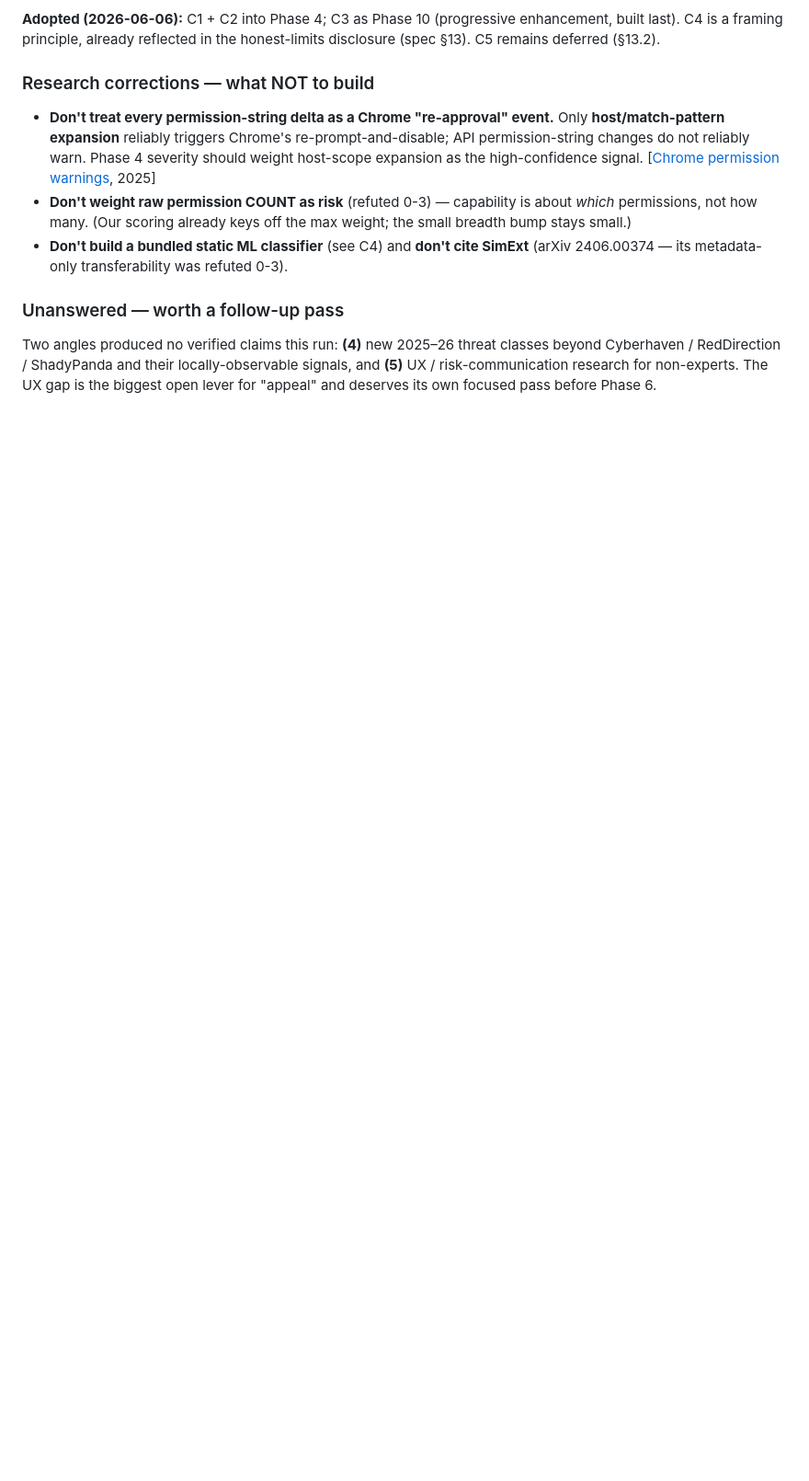
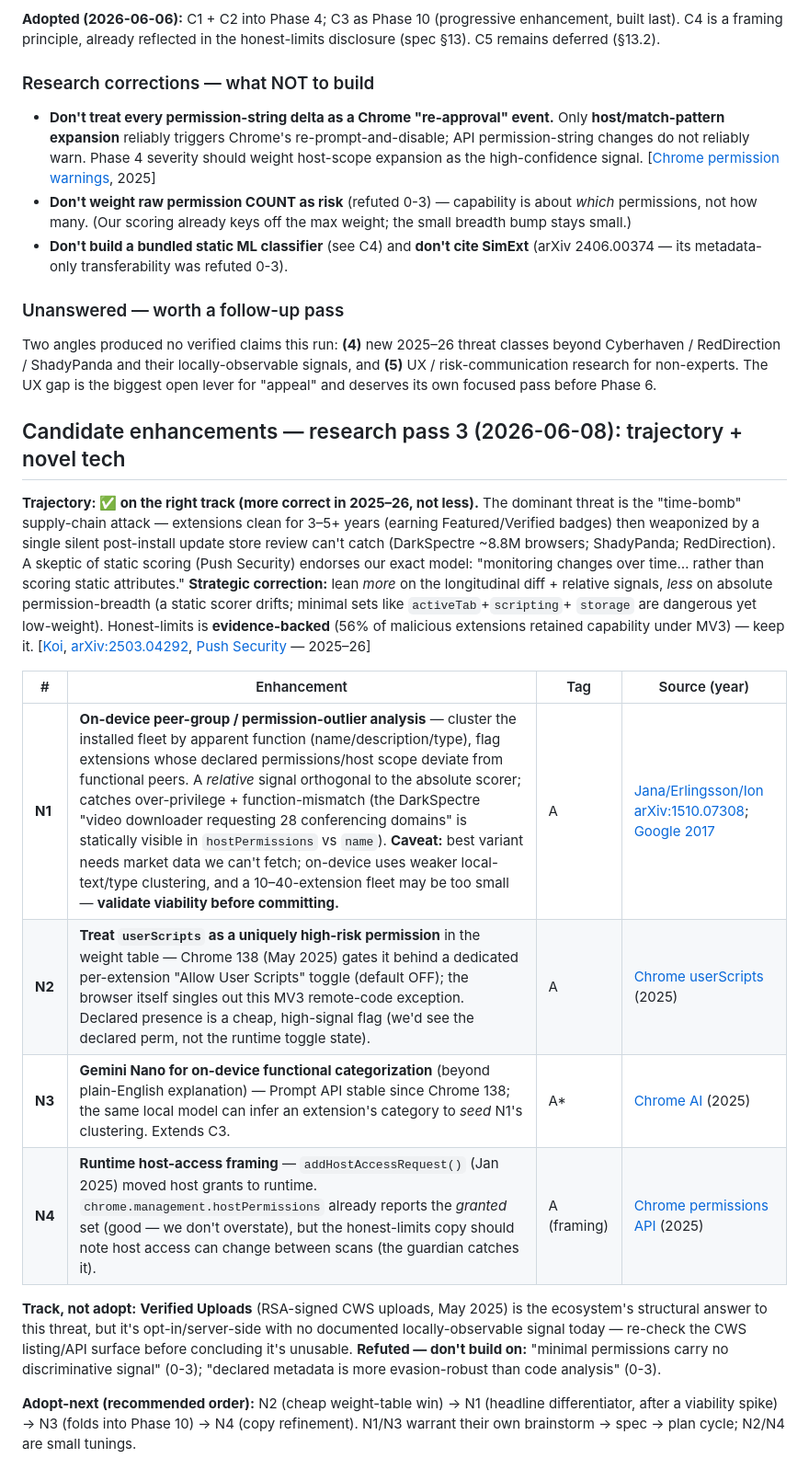
Before and after one commit to junnythemarksman/Ext-Ray, a Markdown page: docs/ROADMAP.md, the part around the change. Shown at 92% size. Drawn GitHub-style; blank space fills up the shorter version.

Commit message:
docs: record research pass 3 — trajectory validated + novel candidates N1-N4
Deep-research (peer-reviewed papers + Chrome docs + cross-corroborated intel)
confirms the local-only longitudinal-diff approach is the right track for the
2025-26 "time-bomb" supply-chain threat. Logs four novel in-scope candidates:
N1 peer-group/permission-outlier analysis (headline), N2 userScripts high-risk
weight, N3 Gemini Nano functional categorization, N4 runtime host-access framing.
Strategic note: lean on diff + relative signals over absolute permission breadth.

Co-Authored-By: Rafael Santos <rafael.santos@tessera.dev>

```diff
--- a/docs/ROADMAP.md
+++ b/docs/ROADMAP.md
@@ -89,3 +89,32 @@ Two angles produced no verified claims this run: **(4)** new 2025–26 threat cl
 Cyberhaven / RedDirection / ShadyPanda and their locally-observable signals, and **(5)**
 UX / risk-communication research for non-experts. The UX gap is the biggest open lever for
 "appeal" and deserves its own focused pass before Phase 6.
+
+## Candidate enhancements — research pass 3 (2026-06-08): trajectory + novel tech
+
+**Trajectory: ✅ on the right track (more correct in 2025–26, not less).** The dominant threat is
+the "time-bomb" supply-chain attack — extensions clean for 3–5+ years (earning Featured/Verified
+badges) then weaponized by a single silent post-install update store review can't catch
+(DarkSpectre ~8.8M browsers; ShadyPanda; RedDirection). A skeptic of static scoring (Push Security)
+endorses our exact model: "monitoring changes over time… rather than scoring static attributes."
+**Strategic correction:** lean *more* on the longitudinal diff + relative signals, *less* on
+absolute permission-breadth (a static scorer drifts; minimal sets like `activeTab`+`scripting`+
+`storage` are dangerous yet low-weight). Honest-limits is **evidence-backed** (56% of malicious
+extensions retained capability under MV3) — keep it. [[Koi](https://www.koi.ai/blog/darkspectre-unmasking-the-threat-actor-behind-7-8-million-infected-browsers), [arXiv:2503.04292](https://arxiv.org/html/2503.04292v1), [Push Security](https://pushsecurity.com/blog/why-browser-extension-risk-scoring-wont-predict-your-next-breach) — 2025–26]
+
+| # | Enhancement | Tag | Source (year) |
+|---|---|---|---|
+| **N1** | **On-device peer-group / permission-outlier analysis** — cluster the installed fleet by apparent function (name/description/type), flag extensions whose declared permissions/host scope deviate from functional peers. A *relative* signal orthogonal to the absolute scorer; catches over-privilege + function-mismatch (the DarkSpectre "video downloader requesting 28 conferencing domains" is statically visible in `hostPermissions` vs `name`). **Caveat:** best variant needs market data we can't fetch; on-device uses weaker local-text/type clustering, and a 10–40-extension fleet may be too small — **validate viability before committing.** | A | [Jana/Erlingsson/Ion arXiv:1510.07308](https://arxiv.org/abs/1510.07308); [Google 2017](https://security.googleblog.com/2017/07/identifying-intrusive-mobile-apps-using.html) |
+| **N2** | **Treat `userScripts` as a uniquely high-risk permission** in the weight table — Chrome 138 (May 2025) gates it behind a dedicated per-extension "Allow User Scripts" toggle (default OFF); the browser itself singles out this MV3 remote-code exception. Declared presence is a cheap, high-signal flag (we'd see the declared perm, not the runtime toggle state). | A | [Chrome userScripts](https://developer.chrome.com/blog/chrome-userscript) (2025) |
+| **N3** | **Gemini Nano for on-device functional categorization** (beyond plain-English explanation) — Prompt API stable since Chrome 138; the same local model can infer an extension's category to *seed* N1's clustering. Extends C3. | A\* | [Chrome AI](https://developer.chrome.com/docs/ai/prompt-api) (2025) |
+| **N4** | **Runtime host-access framing** — `addHostAccessRequest()` (Jan 2025) moved host grants to runtime. `chrome.management.hostPermissions` already reports the *granted* set (good — we don't overstate), but the honest-limits copy should note host access can change between scans (the guardian catches it). | A (framing) | [Chrome permissions API](https://developer.chrome.com/docs/extensions/reference/api/permissions) (2025) |
+
+**Track, not adopt:** **Verified Uploads** (RSA-signed CWS uploads, May 2025) is the ecosystem's
+structural answer to this threat, but it's opt-in/server-side with no documented locally-observable
+signal today — re-check the CWS listing/API surface before concluding it's unusable. **Refuted —
+don't build on:** "minimal permissions carry no discriminative signal" (0-3); "declared metadata is
+more evasion-robust than code analysis" (0-3).
+
+**Adopt-next (recommended order):** N2 (cheap weight-table win) → N1 (headline differentiator, after a
+viability spike) → N3 (folds into Phase 10) → N4 (copy refinement). N1/N3 warrant their own brainstorm
+→ spec → plan cycle; N2/N4 are small tunings.
```
